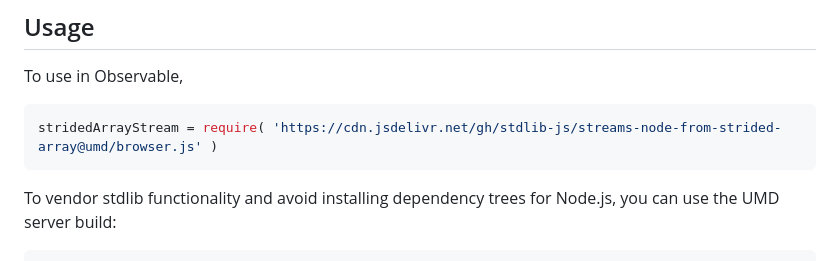
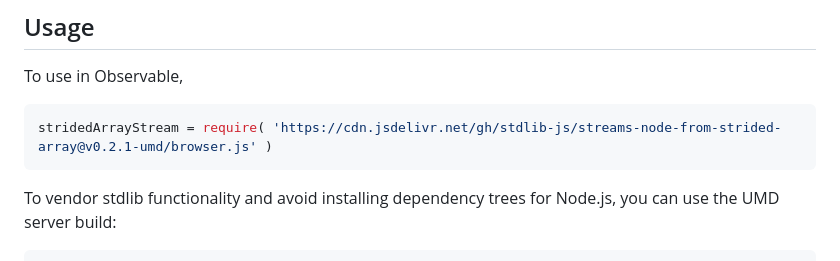
Before and after one commit to stdlib-js/streams-node-from-strided-array, a Markdown page: README.md, the part around one of its changes. Rendered like a GitHub page.

Commit message:
Update README.md for UMD bundle v0.2.1

````diff
--- a/README.md
+++ b/README.md
@@ -44,7 +44,7 @@ limitations under the License.
 To use in Observable,
 
 ```javascript
-stridedArrayStream = require( 'https://cdn.jsdelivr.net/gh/stdlib-js/streams-node-from-strided-array@umd/browser.js' )
+stridedArrayStream = require( 'https://cdn.jsdelivr.net/gh/stdlib-js/streams-node-from-strided-array@v0.2.1-umd/browser.js' )
 ```
 
 To vendor stdlib functionality and avoid installing dependency trees for Node.js, you can use the UMD server build:
````
Also changed, not shown: other parts of README.md (+2 -2 lines).
